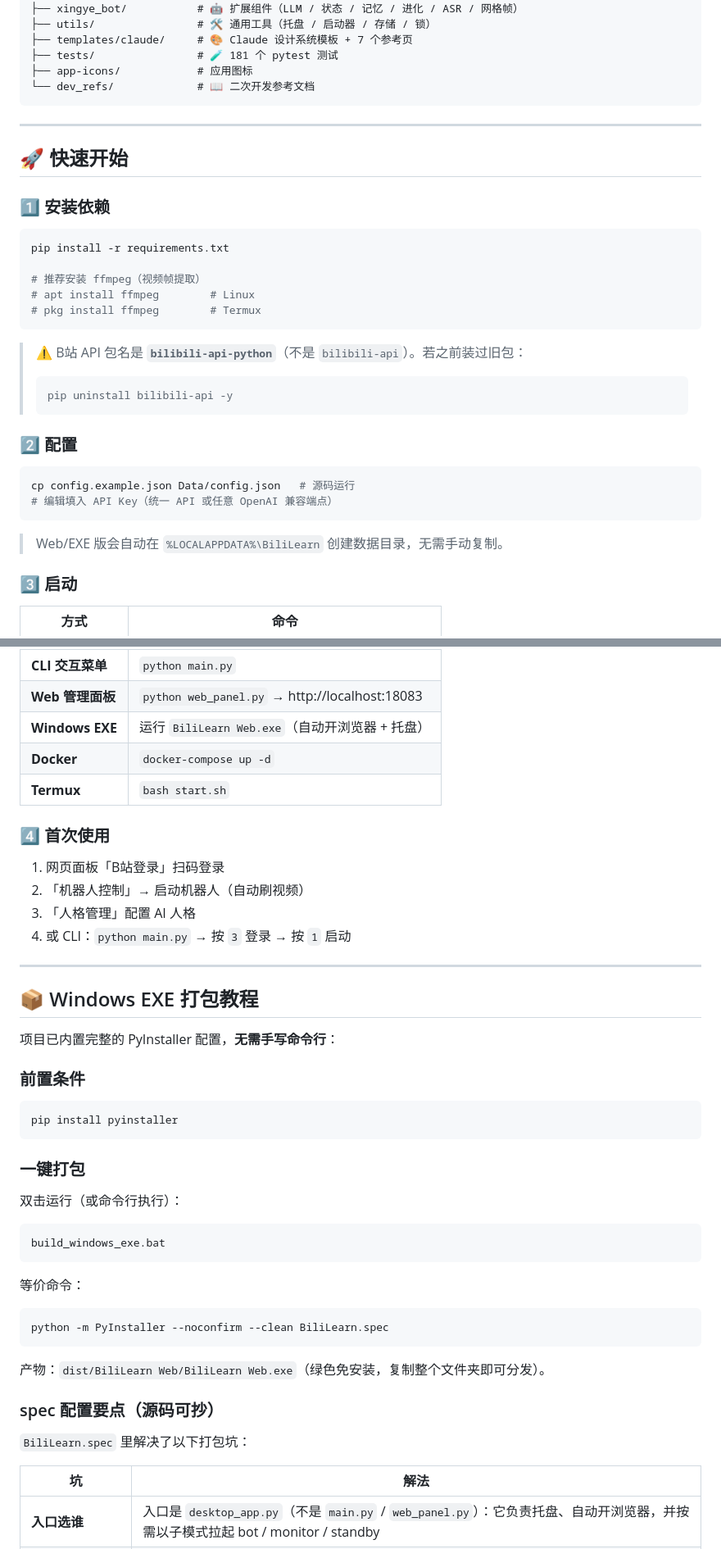
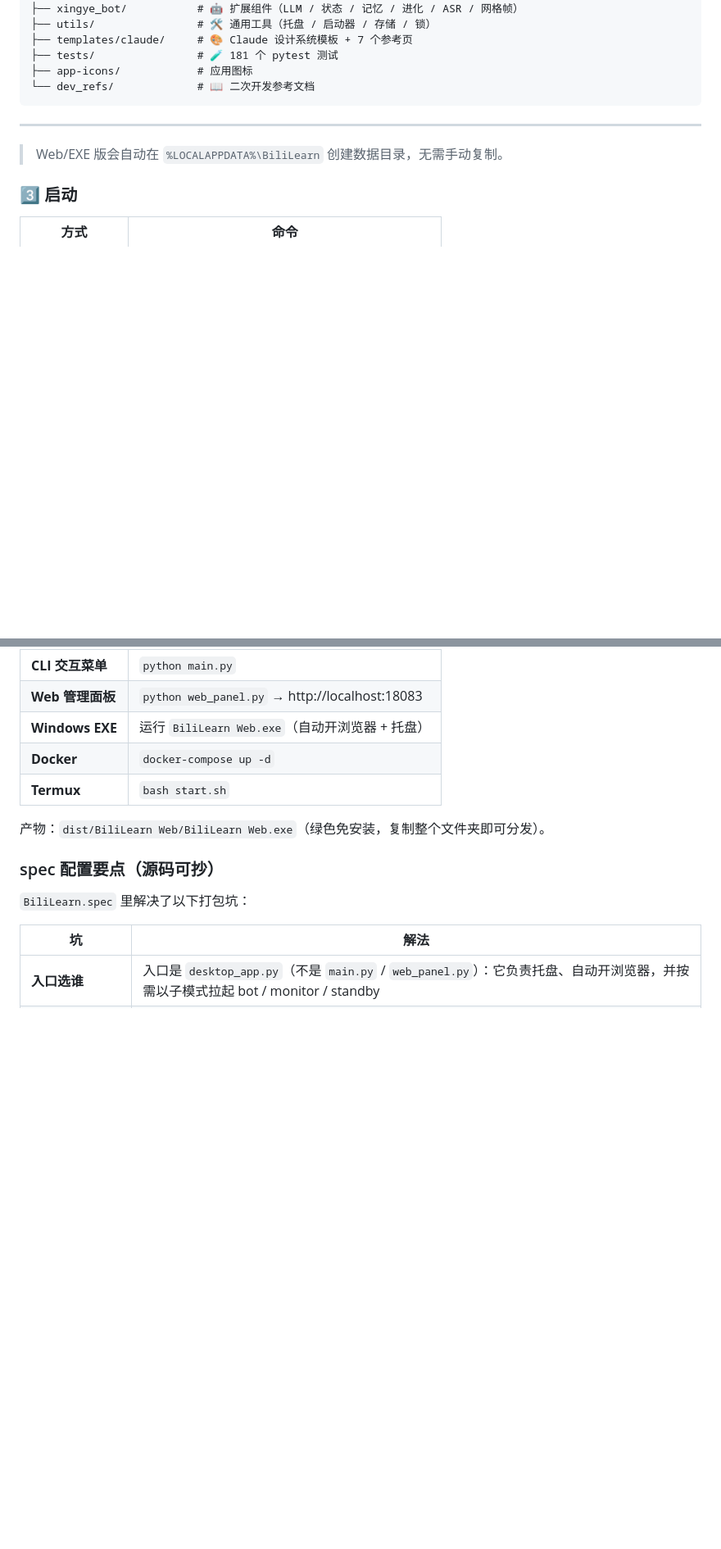
Before and after one commit to mjy1113451/astrbot_plugin_b-, a Markdown page: README.md, 2 parts joined by grey strips. Shown at 82% size. GitHub-like rendering; blank space fills up the shorter version.

Commit message:
更新 README.md

````diff
--- a/README.md
+++ b/README.md
@@ -87,30 +87,6 @@
 
 ---
 
-## 🚀 快速开始
-
-### 1️⃣ 安装依赖
-
-```bash
-pip install -r requirements.txt
-
-# 推荐安装 ffmpeg（视频帧提取）
-# apt install ffmpeg        # Linux
-# pkg install ffmpeg        # Termux
-```
-
-> ⚠️ B站 API 包名是 **`bilibili-api-python`**（不是 `bilibili-api`）。若之前装过旧包：
-> ```bash
-> pip uninstall bilibili-api -y
-> ```
-
-### 2️⃣ 配置
-
-```bash
-cp config.example.json Data/config.json   # 源码运行
-# 编辑填入 API Key（统一 API 或任意 OpenAI 兼容端点）
-```
-
 > Web/EXE 版会自动在 `%LOCALAPPDATA%\BiliLearn` 创建数据目录，无需手动复制。
 
 ### 3️⃣ 启动
@@ -122,39 +98,6 @@ cp config.example.json Data/config.json   # 源码运行
 | **Windows EXE** | 运行 `BiliLearn Web.exe`（自动开浏览器 + 托盘） |
 | **Docker** | `docker-compose up -d` |
 | **Termux** | `bash start.sh` |
-
-### 4️⃣ 首次使用
-
-1. 网页面板「B站登录」扫码登录
-2. 「机器人控制」→ 启动机器人（自动刷视频）
-3. 「人格管理」配置 AI 人格
-4. 或 CLI：`python main.py` → 按 `3` 登录 → 按 `1` 启动
-
----
-
-## 📦 Windows EXE 打包教程
-
-项目已内置完整的 PyInstaller 配置，**无需手写命令行**：
-
-### 前置条件
-
-```bash
-pip install pyinstaller
-```
-
-### 一键打包
-
-双击运行（或命令行执行）：
-
-```bat
-build_windows_exe.bat
-```
-
-等价命令：
-
-```bash
-python -m PyInstaller --noconfirm --clean BiliLearn.spec
-```
 
 产物：`dist/BiliLearn Web/BiliLearn Web.exe`（绿色免安装，复制整个文件夹即可分发）。
 
````
